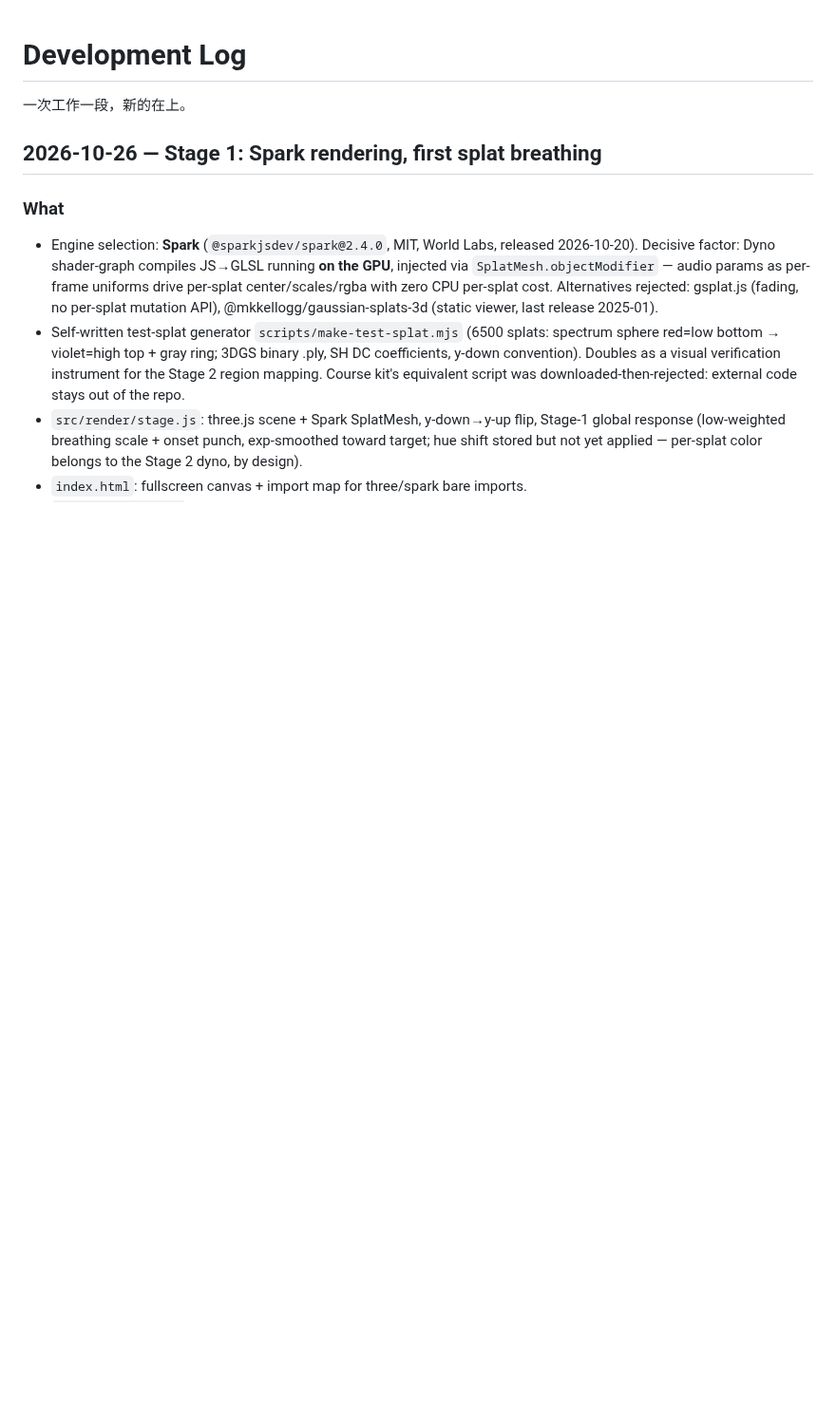
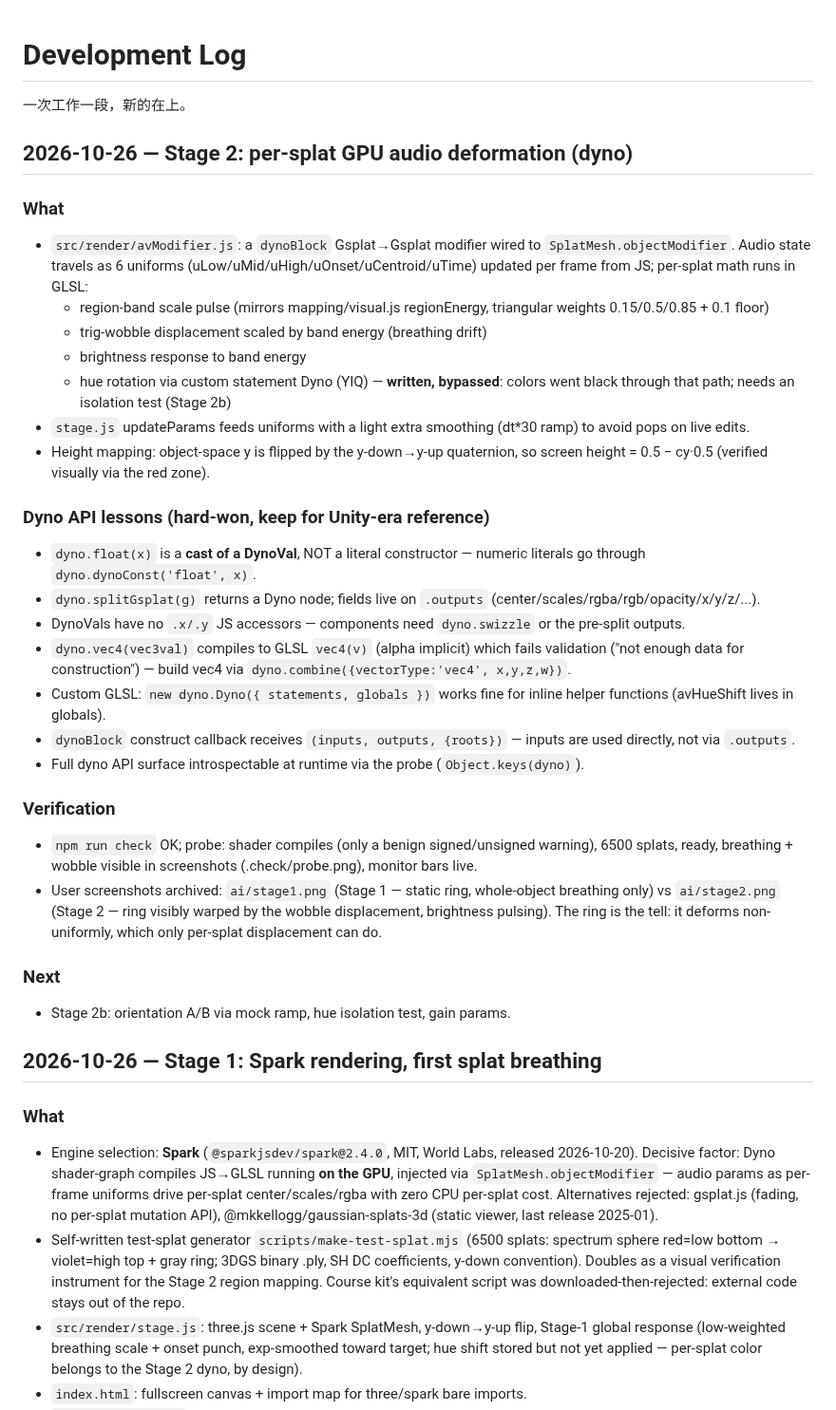
Before and after one commit to orangespy-arts/photolipsia, a Markdown page: ai/log.md, the part around the change. Shown at 95% size. Rendered like a GitHub page; blank space fills up the shorter version.

```diff
--- a/ai/log.md
+++ b/ai/log.md
@@ -1,6 +1,53 @@
 # Development Log
 
 一次工作一段，新的在上。
+
+## 2026-10-26 — Stage 2: per-splat GPU audio deformation (dyno)
+
+### What
+- `src/render/avModifier.js`: a `dynoBlock` Gsplat→Gsplat modifier wired to
+  `SplatMesh.objectModifier`. Audio state travels as 6 uniforms
+  (uLow/uMid/uHigh/uOnset/uCentroid/uTime) updated per frame from JS;
+  per-splat math runs in GLSL:
+  - region-band scale pulse (mirrors mapping/visual.js regionEnergy,
+    triangular weights 0.15/0.5/0.85 + 0.1 floor)
+  - trig-wobble displacement scaled by band energy (breathing drift)
+  - brightness response to band energy
+  - hue rotation via custom statement Dyno (YIQ) — **written, bypassed**:
+    colors went black through that path; needs an isolation test (Stage 2b)
+- `stage.js` updateParams feeds uniforms with a light extra smoothing
+  (dt*30 ramp) to avoid pops on live edits.
+- Height mapping: object-space y is flipped by the y-down→y-up quaternion,
+  so screen height = 0.5 − cy·0.5 (verified visually via the red zone).
+
+### Dyno API lessons (hard-won, keep for Unity-era reference)
+- `dyno.float(x)` is a **cast of a DynoVal**, NOT a literal constructor —
+  numeric literals go through `dyno.dynoConst('float', x)`.
+- `dyno.splitGsplat(g)` returns a Dyno node; fields live on `.outputs`
+  (center/scales/rgba/rgb/opacity/x/y/z/...).
+- DynoVals have no `.x/.y` JS accessors — components need `dyno.swizzle`
+  or the pre-split outputs.
+- `dyno.vec4(vec3val)` compiles to GLSL `vec4(v)` (alpha implicit) which
+  fails validation ("not enough data for construction") — build vec4 via
+  `dyno.combine({vectorType:'vec4', x,y,z,w})`.
+- Custom GLSL: `new dyno.Dyno({ statements, globals })` works fine for
+  inline helper functions (avHueShift lives in globals).
+- `dynoBlock` construct callback receives `(inputs, outputs, {roots})` —
+  inputs are used directly, not via `.outputs`.
+- Full dyno API surface introspectable at runtime via the probe
+  (`Object.keys(dyno)`).
+
+### Verification
+- `npm run check` OK; probe: shader compiles (only a benign
+  signed/unsigned warning), 6500 splats, ready, breathing + wobble visible
+  in screenshots (.check/probe.png), monitor bars live.
+- User screenshots archived: `ai/stage1.png` (Stage 1 — static ring,
+  whole-object breathing only) vs `ai/stage2.png` (Stage 2 — ring visibly
+  warped by the wobble displacement, brightness pulsing). The ring is the
+  tell: it deforms non-uniformly, which only per-splat displacement can do.
+
+### Next
+- Stage 2b: orientation A/B via mock ramp, hue isolation test, gain params.
 
 ## 2026-10-26 — Stage 1: Spark rendering, first splat breathing
 
```
Also changed, not shown: README.md (+13 -0 lines), ai/strategy.md (+19 -10 lines), ai/stage1.png (added), ai/stage2.png (added), 3 other files.
